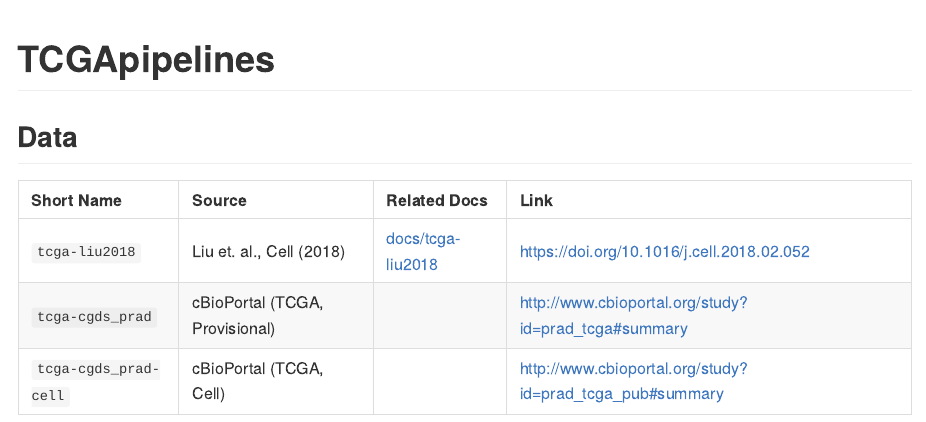
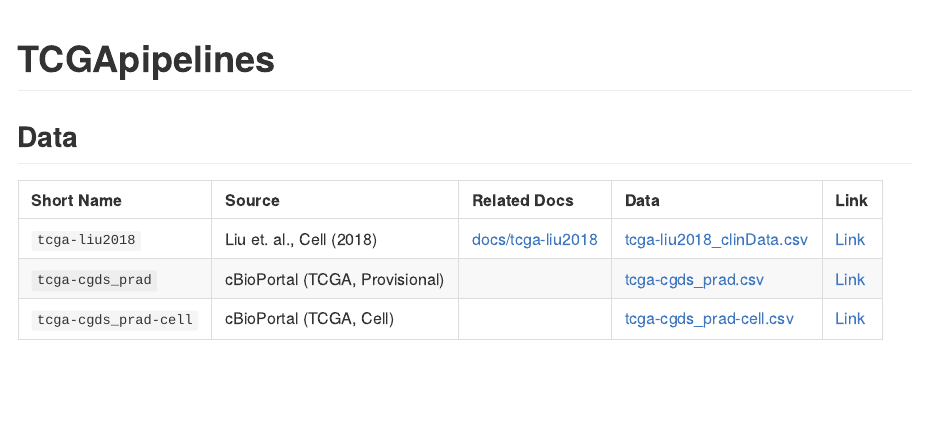
Before and after one commit to GerkeLab/TCGApipelines, an R Markdown document (README.Rmd): the page in a window 1100 px wide, from its top. The pictures show the output file README.md that the author committed with the source, drawn offline in the style of GitHub.

Commit message:
Readme: Add link to data file and truncate external link

````diff
--- a/README.Rmd
+++ b/README.Rmd
@@ -18,15 +18,17 @@
 
 ```{r echo=FALSE}
 x <- tibble::tribble(
-   ~ `Short Name`, ~ Source, ~ docs, ~ Link
-   , "tcga-liu2018", "Liu et. al., Cell (2018)", TRUE, "https://doi.org/10.1016/j.cell.2018.02.052"
-   , "tcga-cgds_prad", "cBioPortal (TCGA, Provisional)", FALSE, "http://www.cbioportal.org/study?id=prad_tcga#summary"
-   , "tcga-cgds_prad-cell", "cBioPortal (TCGA, Cell)", FALSE, "http://www.cbioportal.org/study?id=prad_tcga_pub#summary"
+   ~ `Short Name`, ~ Source, ~ docs, ~Data, ~ Link
+   , "tcga-liu2018", "Liu et. al., Cell (2018)", TRUE, "data/tcga-liu2018_clinData.csv", "https://doi.org/10.1016/j.cell.2018.02.052"
+   , "tcga-cgds_prad", "cBioPortal (TCGA, Provisional)", FALSE, "data/tcga-cgds_prad.csv", "http://www.cbioportal.org/study?id=prad_tcga#summary"
+   , "tcga-cgds_prad-cell", "cBioPortal (TCGA, Cell)", FALSE, "data/tcga-cgds_prad-cell.csv", "http://www.cbioportal.org/study?id=prad_tcga_pub#summary"
 )
 
 x %>%
    mutate(
       docs = ifelse(docs, glue("[docs/{`Short Name`}](docs/{`Short Name`})"), ""),
+      Data = ifelse(Data != "", glue("[{sub('data/', '', Data)}]({Data})"), ""),
+      Link = ifelse(Link != "", glue("[Link]({Link})"), ""),
       `Short Name` = glue("`{`Short Name`}`")
    ) %>%
    rename(`Related Docs` = docs) %>%
````
Also changed, not shown: README.md.
